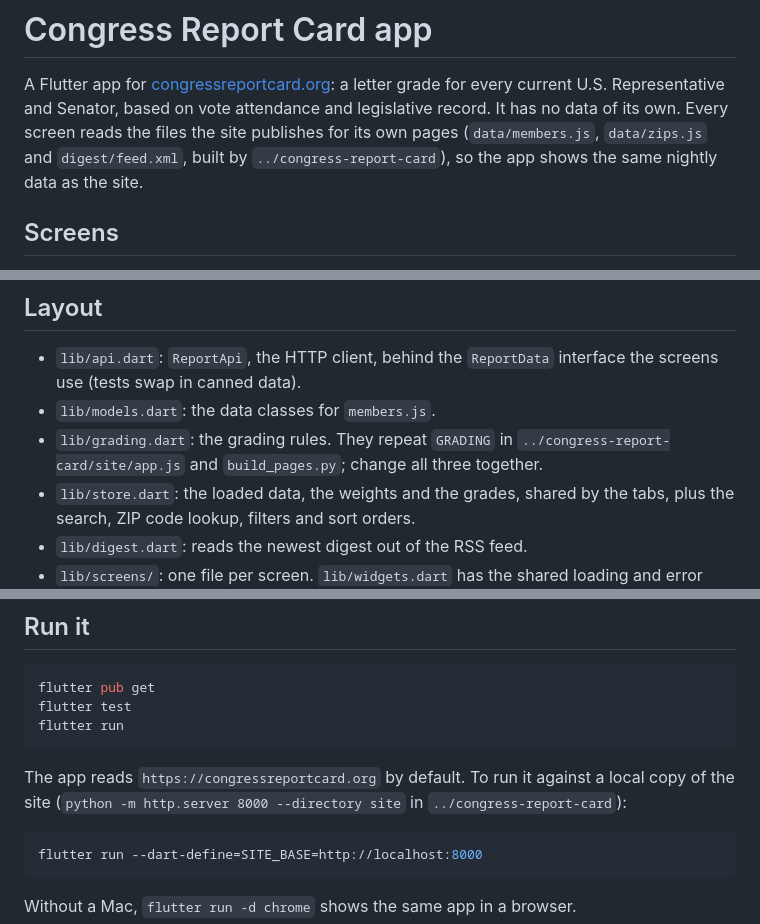
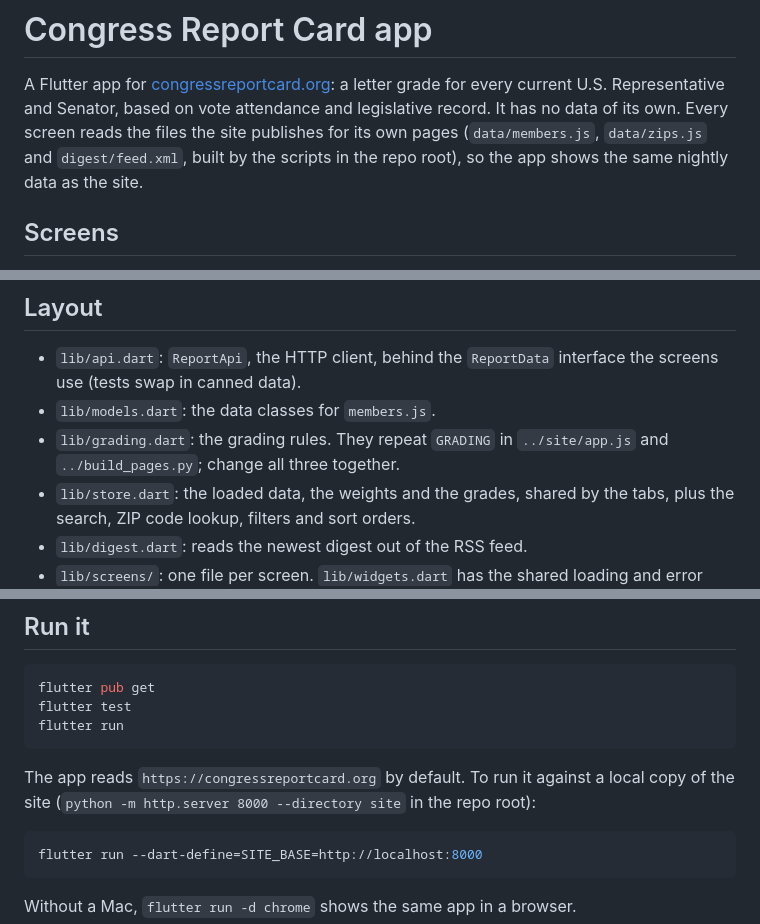
Before and after one commit to dburch19142/congress-report-card, a Markdown page: congress-app/README.md, 3 parts joined by grey strips. GitHub-like rendering.

Commit message:
Point the app's README at this repo's layout
The app was written in a repo where the site lived in a sibling
congress-report-card folder. Here the site is the repo root.

Co-Authored-By: Claude Opus 5.5 <noreply@anthropic.com>

````diff
--- a/congress-app/README.md
+++ b/congress-app/README.md
@@ -5,7 +5,7 @@ a letter grade for every current U.S. Representative and Senator, based on
 vote attendance and legislative record. It has no data of its own. Every
 screen reads the files the site publishes for its own pages
 (`data/members.js`, `data/zips.js` and `digest/feed.xml`, built by
-`../congress-report-card`), so the app shows the same nightly data as the
+the scripts in the repo root), so the app shows the same nightly data as the
 site.
 
 ## Screens
@@ -33,7 +33,7 @@ Pull down on the members list or the digest to reload it from the site.
   interface the screens use (tests swap in canned data).
 - `lib/models.dart`: the data classes for `members.js`.
 - `lib/grading.dart`: the grading rules. They repeat `GRADING` in
-  `../congress-report-card/site/app.js` and `build_pages.py`; change all
+  `../site/app.js` and `../build_pages.py`; change all
   three together.
 - `lib/store.dart`: the loaded data, the weights and the grades, shared by
   the tabs, plus the search, ZIP code lookup, filters and sort orders.
@@ -53,7 +53,7 @@ flutter run
 
 The app reads `https://congressreportcard.org` by default. To run it
 against a local copy of the site (`python -m http.server 8000 --directory
-site` in `../congress-report-card`):
+site` in the repo root):
 
 ```bash
 flutter run --dart-define=SITE_BASE=http://localhost:8000
````
